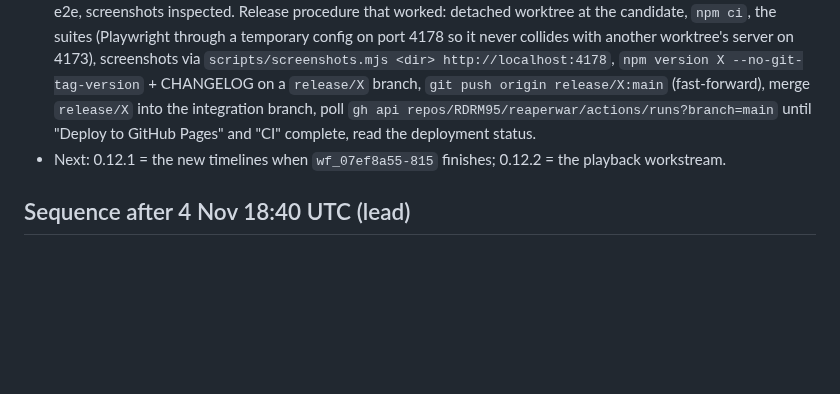
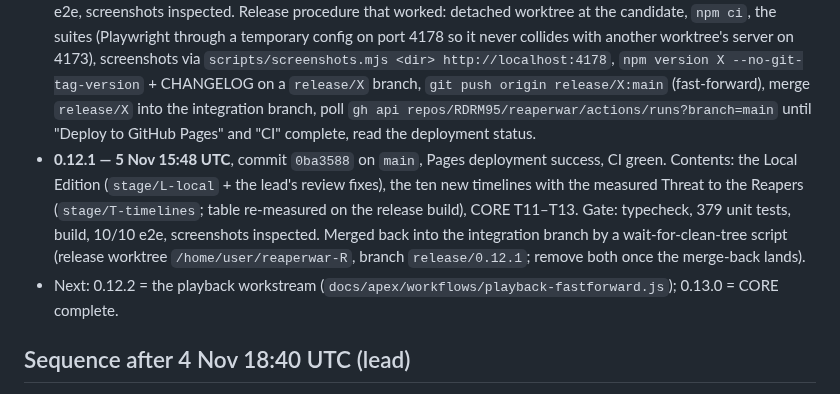
Before and after one commit to RDRM95/reaperwar, a Markdown page: docs/apex/CONTINUATION.md, the part around the change. Drawn GitHub-style; blank space fills up the shorter version.

Commit message:
Continuation plan: 0.12.1 released
Co-Authored-By: Claude Opus 5.5 <noreply@anthropic.com>
Claude-Session: https://claude.ai/code/session_01S8wnN4pfEy4UNwDSa57BPy

```diff
--- a/docs/apex/CONTINUATION.md
+++ b/docs/apex/CONTINUATION.md
@@ -72,7 +72,8 @@ On each completion, in this order of dependency:
 ## Released (lead log)
 
 - **0.12.0 — 4 Nov 20:31 UTC**, commit `917cae2` on `main`, Pages deployment success (https://rdrm95.github.io/reaperwar/), CI green. Contents: CORE T1–T10 (movement rewrite, tactical withdrawal, firing solutions, IES stealth and hunter doctrine, HADES penetrators, canon calibration, Apex core/legacy presets, new catalogue classes on placeholder models, spatial grid). Gate on `46b7006`: typecheck, 217 unit tests, build, 8/8 e2e, screenshots inspected. Release procedure that worked: detached worktree at the candidate, `npm ci`, the suites (Playwright through a temporary config on port 4178 so it never collides with another worktree's server on 4173), screenshots via `scripts/screenshots.mjs <dir> http://localhost:4178`, `npm version X --no-git-tag-version` + CHANGELOG on a `release/X` branch, `git push origin release/X:main` (fast-forward), merge `release/X` into the integration branch, poll `gh api repos/RDRM95/reaperwar/actions/runs?branch=main` until "Deploy to GitHub Pages" and "CI" complete, read the deployment status.
-- Next: 0.12.1 = the new timelines when `wf_07ef8a55-815` finishes; 0.12.2 = the playback workstream.
+- **0.12.1 — 5 Nov 15:48 UTC**, commit `0ba3588` on `main`, Pages deployment success, CI green. Contents: the Local Edition (`stage/L-local` + the lead's review fixes), the ten new timelines with the measured Threat to the Reapers (`stage/T-timelines`; table re-measured on the release build), CORE T11–T13. Gate: typecheck, 379 unit tests, build, 10/10 e2e, screenshots inspected. Merged back into the integration branch by a wait-for-clean-tree script (release worktree `/home/user/reaperwar-R`, branch `release/0.12.1`; remove both once the merge-back lands).
+- Next: 0.12.2 = the playback workstream (`docs/apex/workflows/playback-fastforward.js`); 0.13.0 = CORE complete.
 
 ## Sequence after 4 Nov 18:40 UTC (lead)
 
```
